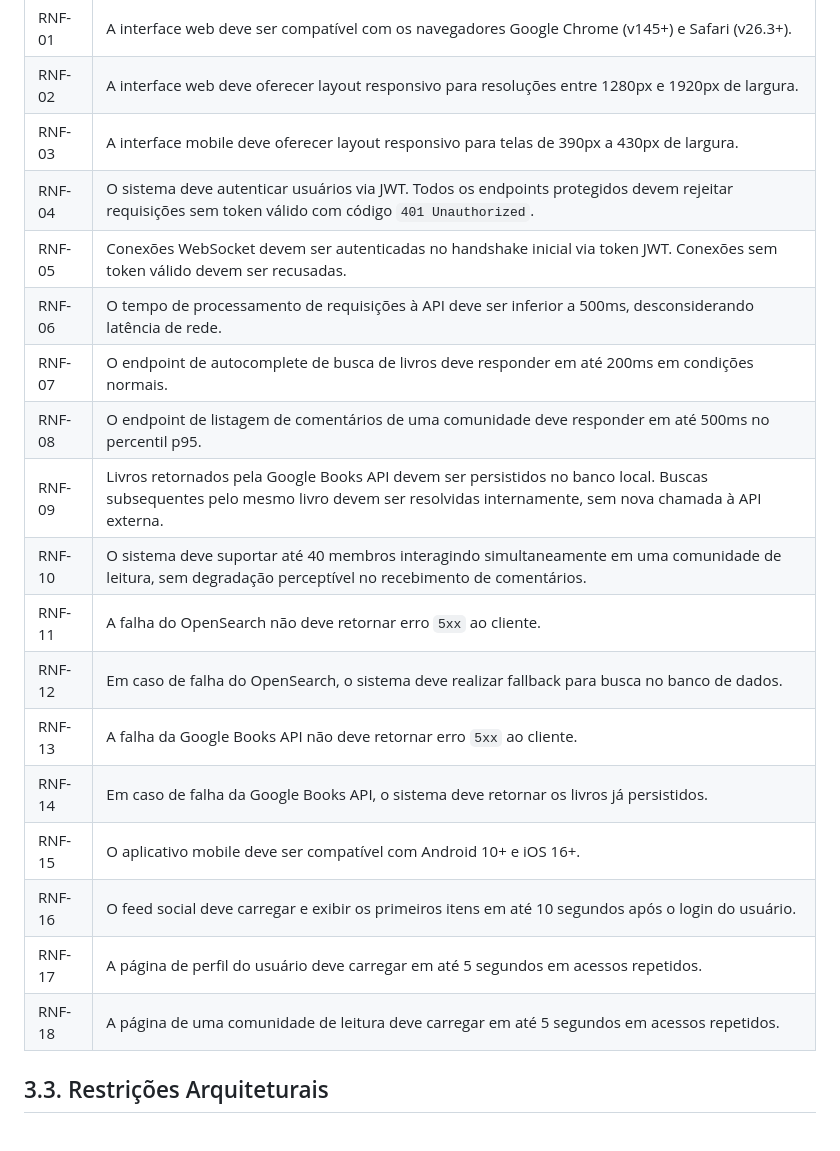
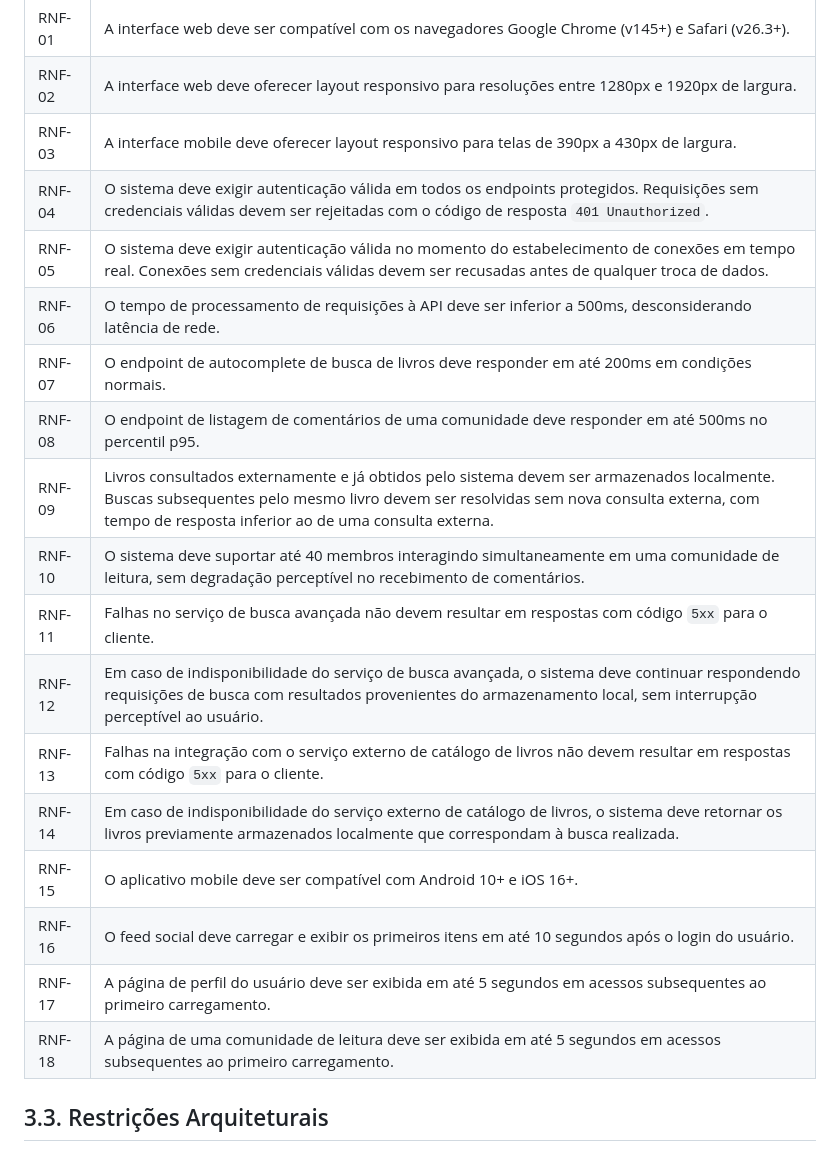
Before and after one commit to marcosffp/biblioo, a Markdown page: docs/3.requisitos.md, the part around the change. Drawn GitHub-style.

```diff
--- a/docs/3.requisitos.md
+++ b/docs/3.requisitos.md
@@ -42,21 +42,21 @@ _Esta seção descreve os requisitos contemplados nesta descrição arquitetural
 | RNF-01 | A interface web deve ser compatível com os navegadores Google Chrome (v145+) e Safari (v26.3+). |
 | RNF-02 | A interface web deve oferecer layout responsivo para resoluções entre 1280px e 1920px de largura. |
 | RNF-03 | A interface mobile deve oferecer layout responsivo para telas de 390px a 430px de largura. |
-| RNF-04 | O sistema deve autenticar usuários via JWT. Todos os endpoints protegidos devem rejeitar requisições sem token válido com código `401 Unauthorized`. |
-| RNF-05 | Conexões WebSocket devem ser autenticadas no handshake inicial via token JWT. Conexões sem token válido devem ser recusadas. |
+| RNF-04 | O sistema deve exigir autenticação válida em todos os endpoints protegidos. Requisições sem credenciais válidas devem ser rejeitadas com o código de resposta `401 Unauthorized`.
+| RNF-05 | O sistema deve exigir autenticação válida no momento do estabelecimento de conexões em tempo real. Conexões sem credenciais válidas devem ser recusadas antes de qualquer troca de dados. |
 | RNF-06 | O tempo de processamento de requisições à API deve ser inferior a 500ms, desconsiderando latência de rede. |
 | RNF-07 | O endpoint de autocomplete de busca de livros deve responder em até 200ms em condições normais. |
 | RNF-08 | O endpoint de listagem de comentários de uma comunidade deve responder em até 500ms no percentil p95. |
-| RNF-09 | Livros retornados pela Google Books API devem ser persistidos no banco local. Buscas subsequentes pelo mesmo livro devem ser resolvidas internamente, sem nova chamada à API externa. |
+| RNF-09 | Livros consultados externamente e já obtidos pelo sistema devem ser armazenados localmente. Buscas subsequentes pelo mesmo livro devem ser resolvidas sem nova consulta externa, com tempo de resposta inferior ao de uma consulta externa. |
 | RNF-10 | O sistema deve suportar até 40 membros interagindo simultaneamente em uma comunidade de leitura, sem degradação perceptível no recebimento de comentários. |
-| RNF-11 | A falha do OpenSearch não deve retornar erro `5xx` ao cliente. |
-| RNF-12 | Em caso de falha do OpenSearch, o sistema deve realizar fallback para busca no banco de dados. |
-| RNF-13 | A falha da Google Books API não deve retornar erro `5xx` ao cliente. |
-| RNF-14 | Em caso de falha da Google Books API, o sistema deve retornar os livros já persistidos. |
+| RNF-11 | Falhas no serviço de busca avançada não devem resultar em respostas com código `5xx` para o cliente. |
+| RNF-12 | Em caso de indisponibilidade do serviço de busca avançada, o sistema deve continuar respondendo requisições de busca com resultados provenientes do armazenamento local, sem interrupção perceptível ao usuário. |
+| RNF-13 | Falhas na integração com o serviço externo de catálogo de livros não devem resultar em respostas com código `5xx` para o cliente. |
+| RNF-14 | Em caso de indisponibilidade do serviço externo de catálogo de livros, o sistema deve retornar os livros previamente armazenados localmente que correspondam à busca realizada. |
 | RNF-15 | O aplicativo mobile deve ser compatível com Android 10+ e iOS 16+. |
 | RNF-16 | O feed social deve carregar e exibir os primeiros itens em até 10 segundos após o login do usuário. |
-| RNF-17 | A página de perfil do usuário deve carregar em até 5 segundos em acessos repetidos. |
-| RNF-18 | A página de uma comunidade de leitura deve carregar em até 5 segundos em acessos repetidos. |
+| RNF-17 | A página de perfil do usuário deve ser exibida em até 5 segundos em acessos subsequentes ao primeiro carregamento. |
+| RNF-18 | A página de uma comunidade de leitura deve ser exibida em até 5 segundos em acessos subsequentes ao primeiro carregamento. |
 
 ## 3.3. Restrições Arquiteturais
 
```
